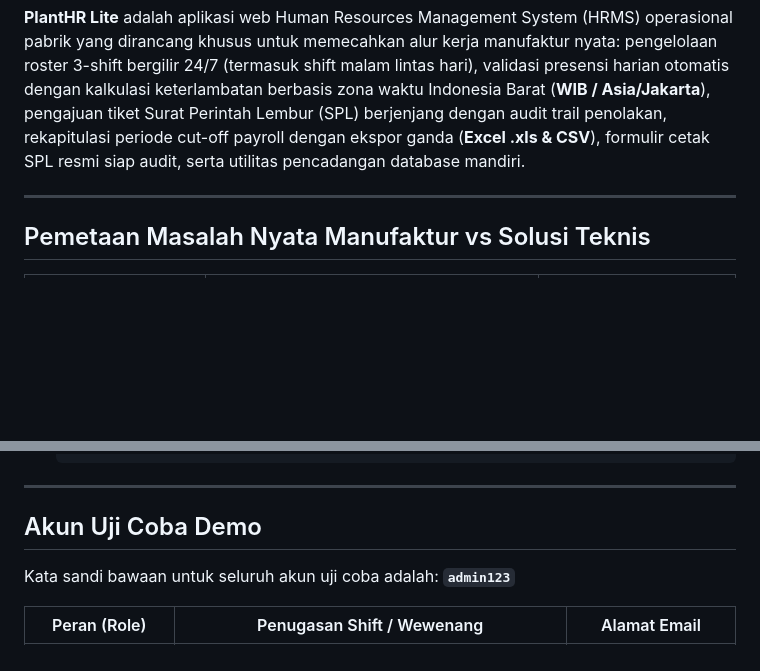
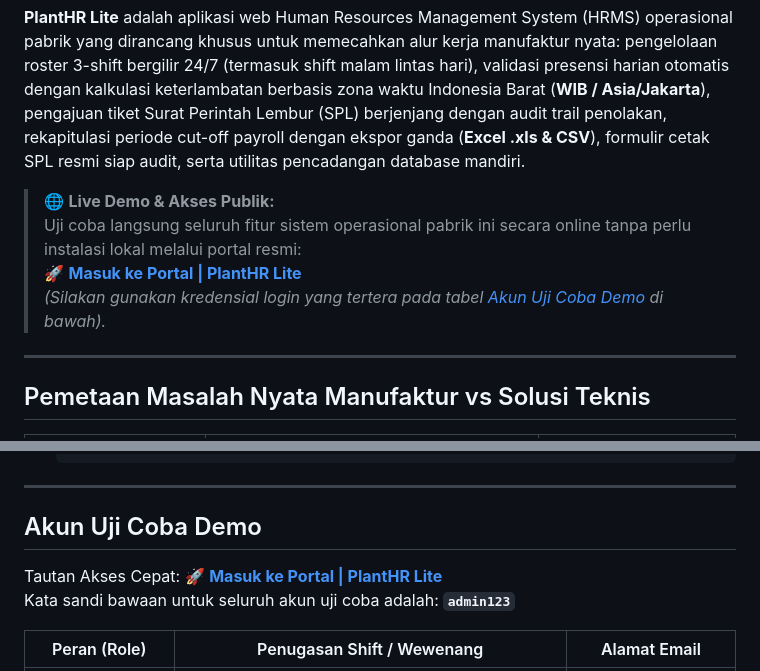
Before and after one commit to NabilaPutriAsySyifa/PlantHR-Lite---Manufacturing-Attendance-Overtime-Management-System, a Markdown page: README.md, 2 parts joined by grey strips. Rendered like a GitHub page; blank space fills up the shorter version.

Commit message:
docs: add live demo portal link to README

```diff
--- a/README.md
+++ b/README.md
@@ -9,6 +9,11 @@
 ![Platform](https://img.shields.io/badge/Platform-Windows%20XAMPP%20%7C%20Linux%20Cloud-FCC624)
 
 **PlantHR Lite** adalah aplikasi web Human Resources Management System (HRMS) operasional pabrik yang dirancang khusus untuk memecahkan alur kerja manufaktur nyata: pengelolaan roster 3-shift bergilir 24/7 (termasuk shift malam lintas hari), validasi presensi harian otomatis dengan kalkulasi keterlambatan berbasis zona waktu Indonesia Barat (**WIB / Asia/Jakarta**), pengajuan tiket Surat Perintah Lembur (SPL) berjenjang dengan audit trail penolakan, rekapitulasi periode cut-off payroll dengan ekspor ganda (**Excel .xls & CSV**), formulir cetak SPL resmi siap audit, serta utilitas pencadangan database mandiri.
+
+> 🌐 **Live Demo & Akses Publik:**
+> Uji coba langsung seluruh fitur sistem operasional pabrik ini secara online tanpa perlu instalasi lokal melalui portal resmi:
+> 🚀 **[Masuk ke Portal | PlantHR Lite](https://epson-thumbzilla-subjects-beach.trycloudflare.com/planthr-lite/auth/login)**
+> *(Silakan gunakan kredensial login yang tertera pada tabel [Akun Uji Coba Demo](#akun-uji-coba-demo) di bawah).*
 
 ---
 
@@ -122,6 +127,7 @@ planthr-lite/
 
 ## Akun Uji Coba Demo
 
+Tautan Akses Cepat: 🚀 **[Masuk ke Portal | PlantHR Lite](https://epson-thumbzilla-subjects-beach.trycloudflare.com/planthr-lite/auth/login)**
 Kata sandi bawaan untuk seluruh akun uji coba adalah: **`admin123`**
 
 | Peran (Role) | Penugasan Shift / Wewenang | Alamat Email |
```
